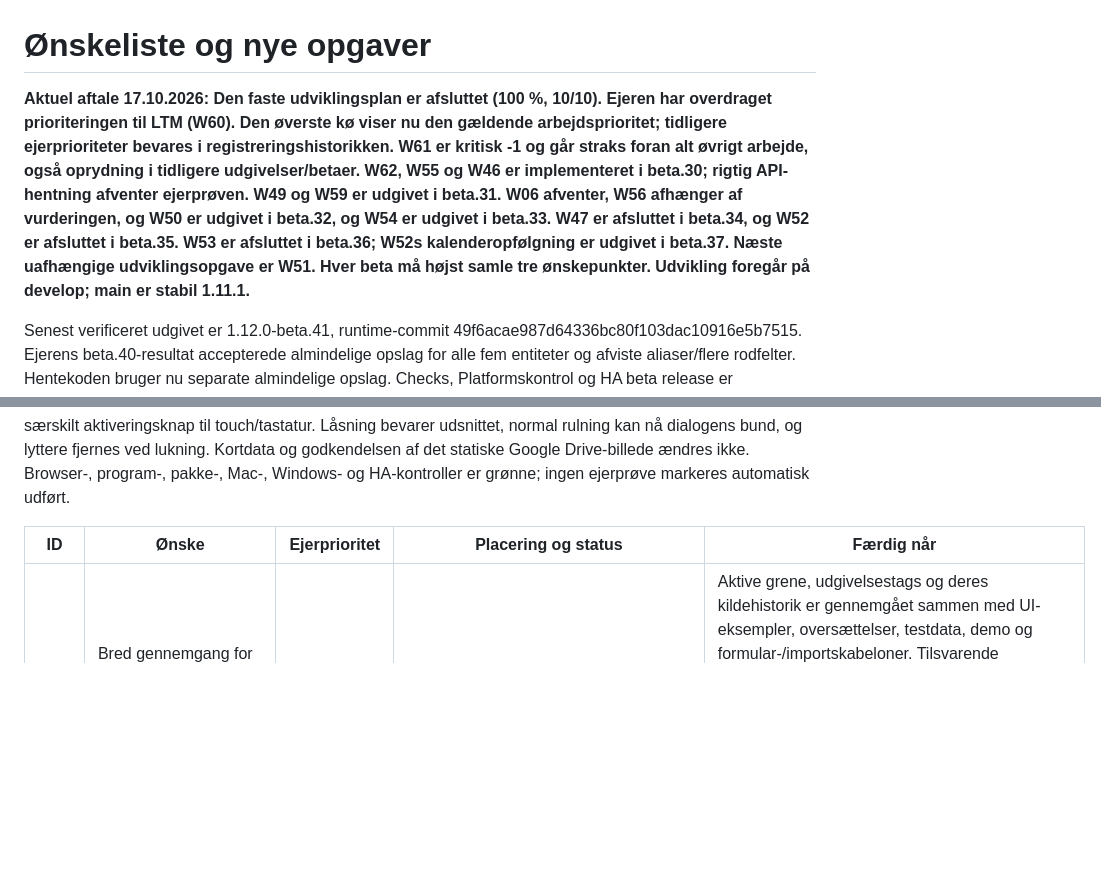
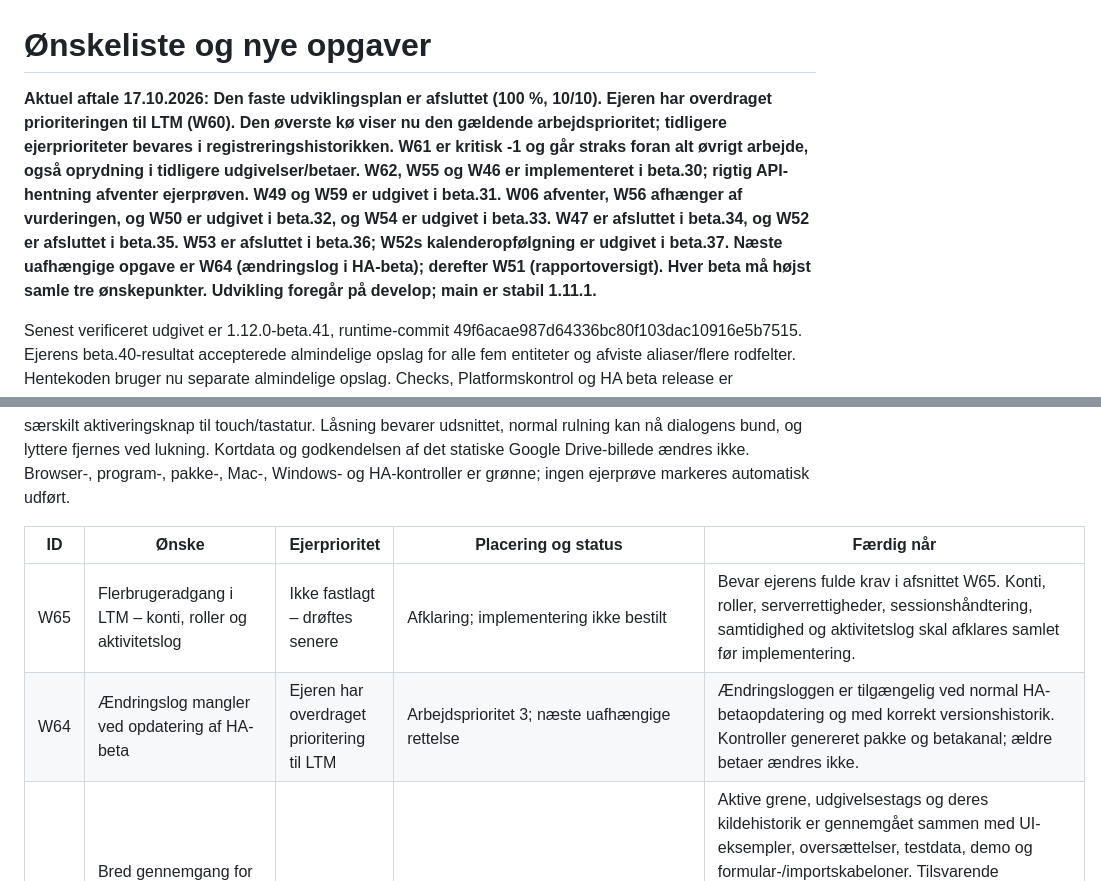
Before and after one commit to Bib007/LTM-Local-Territory-Manager, a Markdown page: OENSKELISTE.md, 2 parts joined by grey strips. Drawn GitHub-style; blank space fills up the shorter version.

```diff
--- a/OENSKELISTE.md
+++ b/OENSKELISTE.md
@@ -1,6 +1,6 @@
 # Ønskeliste og nye opgaver
 
-**Aktuel aftale 17.10.2026: Den faste udviklingsplan er afsluttet (100 %, 10/10). Ejeren har overdraget prioriteringen til LTM (W60). Den øverste kø viser nu den gældende arbejdsprioritet; tidligere ejerprioriteter bevares i registreringshistorikken. W61 er kritisk -1 og går straks foran alt øvrigt arbejde, også oprydning i tidligere udgivelser/betaer. W62, W55 og W46 er implementeret i beta.30; rigtig API-hentning afventer ejerprøven. W49 og W59 er udgivet i beta.31. W06 afventer, W56 afhænger af vurderingen, og W50 er udgivet i beta.32, og W54 er udgivet i beta.33. W47 er afsluttet i beta.34, og W52 er afsluttet i beta.35. W53 er afsluttet i beta.36; W52s kalenderopfølgning er udgivet i beta.37. Næste uafhængige udviklingsopgave er W51. Hver beta må højst samle tre ønskepunkter. Udvikling foregår på develop; main er stabil 1.11.1.**
+**Aktuel aftale 17.10.2026: Den faste udviklingsplan er afsluttet (100 %, 10/10). Ejeren har overdraget prioriteringen til LTM (W60). Den øverste kø viser nu den gældende arbejdsprioritet; tidligere ejerprioriteter bevares i registreringshistorikken. W61 er kritisk -1 og går straks foran alt øvrigt arbejde, også oprydning i tidligere udgivelser/betaer. W62, W55 og W46 er implementeret i beta.30; rigtig API-hentning afventer ejerprøven. W49 og W59 er udgivet i beta.31. W06 afventer, W56 afhænger af vurderingen, og W50 er udgivet i beta.32, og W54 er udgivet i beta.33. W47 er afsluttet i beta.34, og W52 er afsluttet i beta.35. W53 er afsluttet i beta.36; W52s kalenderopfølgning er udgivet i beta.37. Næste uafhængige opgave er W64 (ændringslog i HA-beta); derefter W51 (rapportoversigt). Hver beta må højst samle tre ønskepunkter. Udvikling foregår på develop; main er stabil 1.11.1.**
 
 Senest verificeret udgivet er 1.12.0-beta.41, runtime-commit 49f6acae987d64336bc80f103dac10916e5b7515. Ejerens beta.40-resultat accepterede almindelige opslag for alle fem entiteter og afviste aliaser/flere rodfelter. Hentekoden bruger nu separate almindelige opslag. Checks, Platformskontrol og HA beta release er completed/success, inklusive browser, Mac, Windows og HA. Lokalt er 399 Python-tests (én forventet overspringning), alle JavaScript-prøver, pakkeprøver og faktisk pakkestart grønne. Udgivelsens ZIP-SHA256 og betakanalens 107 checksumlinjer matcher frisk lokal bygning; beta.41 og port 8788 er aflæst. Ny ejerprøve viser beskeden “Adresserne er hentet. Vælg huse eller et nummerinterval”, men ejeren ser ingen hentede adresser. Hentning og visning er ikke godkendt. Efter ejerens ønske udskydes W62 til udviklingens slutkontrol; ingen flere API-ejerprøver kræves nu. Funktionen uden egen API kan bruges imens. Main er uændret stabil 1.11.1.
 
@@ -59,6 +61,8 @@ Beta.31 er udgivet og verificeret med kun W49 og W59. W49 bevarer det eksisteren
 
 | ID | Ønske | Ejerprioritet | Placering og status | Færdig når |
 | --- | --- | --- | --- | --- |
+| W65 | Flerbrugeradgang i LTM – konti, roller og aktivitetslog | Ikke fastlagt – drøftes senere | Afklaring; implementering ikke bestilt | Bevar ejerens fulde krav i afsnittet W65. Konti, roller, serverrettigheder, sessionshåndtering, samtidighed og aktivitetslog skal afklares samlet før implementering. |
+| W64 | Ændringslog mangler ved opdatering af HA-beta | Ejeren har overdraget prioritering til LTM | Arbejdsprioritet 3; næste uafhængige rettelse | Ændringsloggen er tilgængelig ved normal HA-betaopdatering og med korrekt versionshistorik. Kontroller genereret pakke og betakanal; ældre betaer ændres ikke. |
 | W63 | Bred gennemgang for faste personhenførbare eksempler i alle LTM-udgaver | -1 · kritisk | Gennemgang og relevante kildeændringer afsluttet; restoprydning ligger hos W61 | Aktive grene, udgivelsestags og deres kildehistorik er gennemgået sammen med UI-eksempler, oversættelser, testdata, demo og formular-/importskabeloner. Tilsvarende felttekster i en tidligere projektkopi er neutraliseret og efterkontrolleret. Ingen yderligere ejerafledte faste eksempler er identificeret i det gennemgåede materiale. Private detaljer bliver i ejerens plan. Kendte rester i GitHubs cache/PR-referencer forbliver hos W61, indtil de faktisk er fjernet. |
 | W61 | Fjern personfølsomme forslag fra alle udgivelser og betaer | -1 · kritisk | Pakker og Git-historik renset/verificeret; cache/PR/metadata afventer GitHub | Fjern straks de indbyggede personfølsomme forslag og eksempler, bl.a. i Hent en vej, fra alle berørte brugerflader. Gennemgå og rens også samtlige tidligere udgivelser og betaer samt berørte tags, grene, udgivelsespakker, demo, dokumentation og offentlig Git-historik. Brug tomme felter eller neutrale fiktive eksempler. Kopiér ingen konkrete personoplysninger til GitHub, fejlrapporter eller logs. Bevar brugerens egne lokale data. Afslut først efter verificeret oprydning og dokumenteret dækning af alle versioner; registrering er ikke udført oprydning. Ejerens udtrykkelige krav om oprydning gælder også tidligere offentliggjorte pakker og går for disse følsomme oplysninger foran reglen om uændrede betaer. |
 | W62 | Faktisk adressehentning med ny API virker ikke | LTM: 1 | Udskudt til udviklingens slutkontrol efter ejerens ønske; hentebesked i beta.41, men ingen synlige adresser; fortsat åben | Ejeren melder, at adressehentning med den nye API ikke virker, selv om forbindelseskontrollen tidligere blev grøn. Undersøg og ret faktisk hentning af en vej og et lille område, herunder fejlvisning, numre, lejligheder og opdatering. Bevar eksisterende lokale data og skjul nøgler i fejl/logs. Verificér selve hentningen før færdigmelding. Dette er en selvstændig fejl; W55 om op til 15 minutters nøgleaktivering løser ikke i sig selv denne fejl. |
```
Also changed, not shown: other parts of OENSKELISTE.md (+46 -17 lines).
